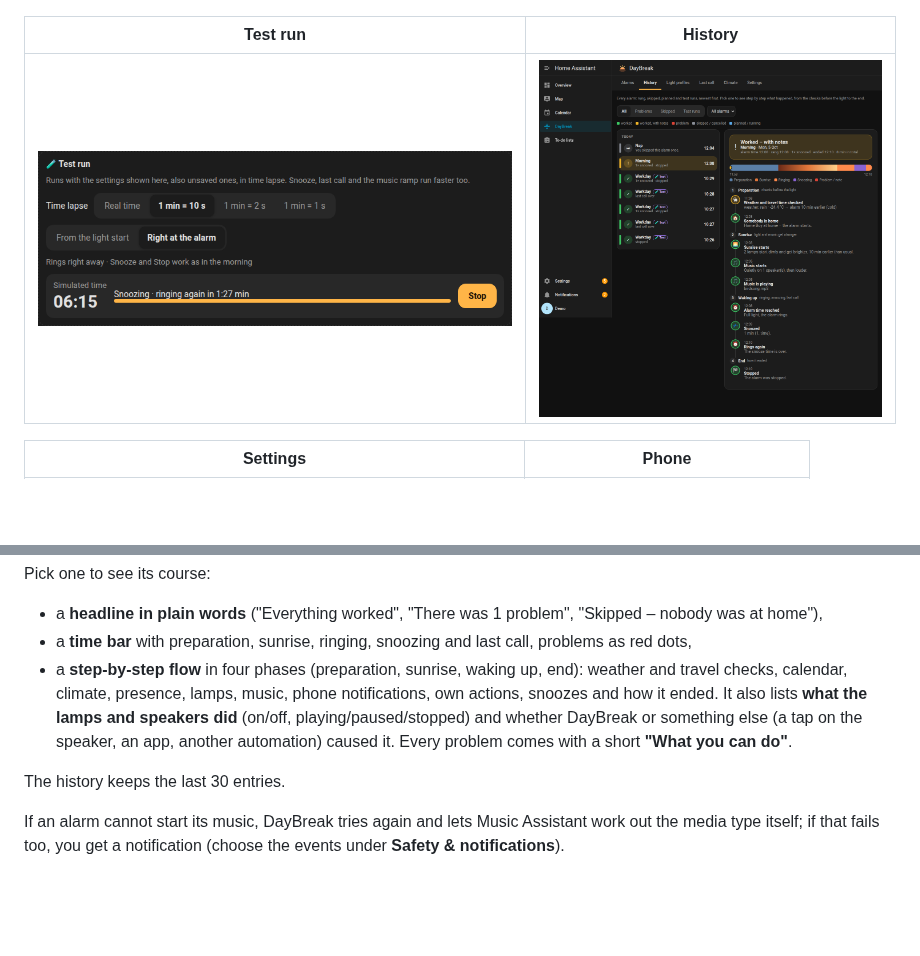
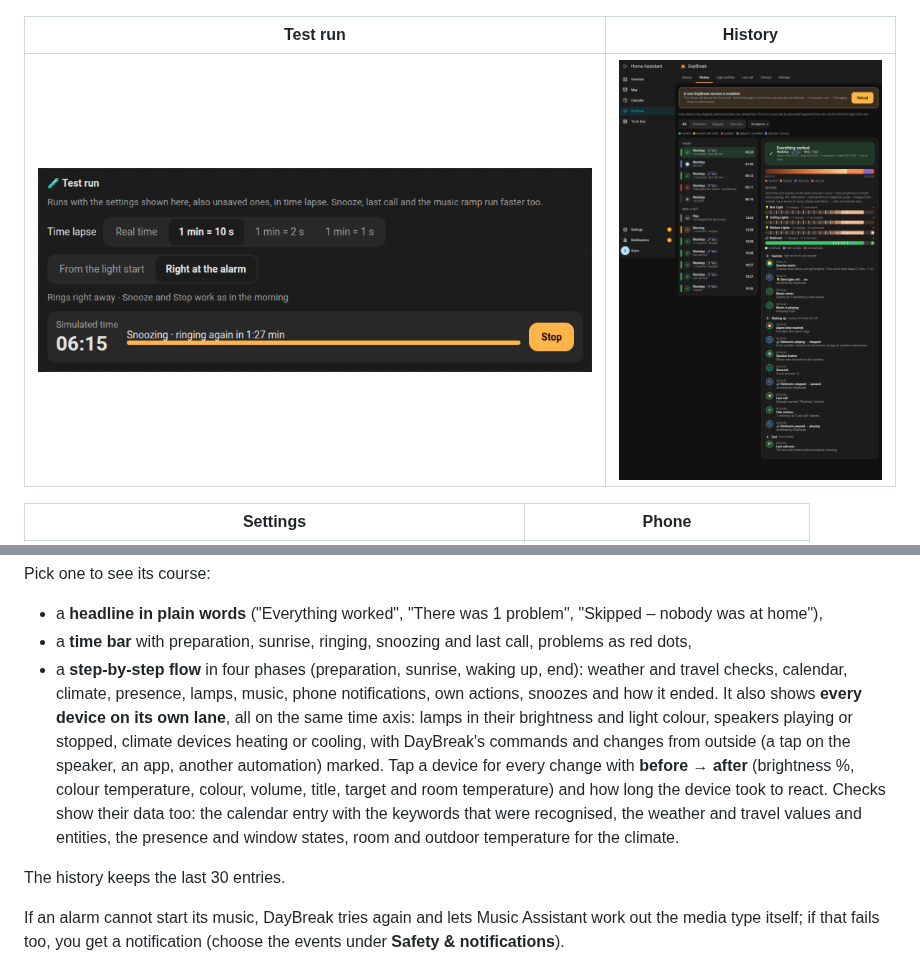
Before and after one commit to sempai-san/ha-daybreak, a Markdown page: README.md, 2 parts joined by grey strips. Drawn GitHub-style; pictures changed too: docs/images/history.png; blank space fills up the shorter version.

```diff
--- a/README.md
+++ b/README.md
@@ -188,7 +188,7 @@ Each rule reads like a sentence:
 Pick one to see its course:
 - a **headline in plain words** ("Everything worked", "There was 1 problem", "Skipped – nobody was at home"),
 - a **time bar** with preparation, sunrise, ringing, snoozing and last call, problems as red dots,
-- a **step-by-step flow** in four phases (preparation, sunrise, waking up, end): weather and travel checks, calendar, climate, presence, lamps, music, phone notifications, own actions, snoozes and how it ended. It also lists **what the lamps and speakers did** (on/off, playing/paused/stopped) and whether DayBreak or something else (a tap on the speaker, an app, another automation) caused it. Every problem comes with a short **"What you can do"**.
+- a **step-by-step flow** in four phases (preparation, sunrise, waking up, end): weather and travel checks, calendar, climate, presence, lamps, music, phone notifications, own actions, snoozes and how it ended. It also shows **every device on its own lane**, all on the same time axis: lamps in their brightness and light colour, speakers playing or stopped, climate devices heating or cooling, with DayBreak's commands and changes from outside (a tap on the speaker, an app, another automation) marked. Tap a device for every change with **before → after** (brightness %, colour temperature, colour, volume, title, target and room temperature) and how long the device took to react. Checks show their data too: the calendar entry with the keywords that were recognised, the weather and travel values and entities, the presence and window states, room and outdoor temperature for the climate.
 
 The history keeps the last 30 entries.
 
```
Also changed, not shown: 11 other files.
